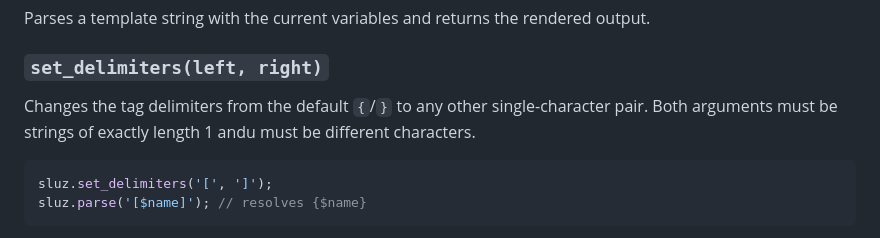
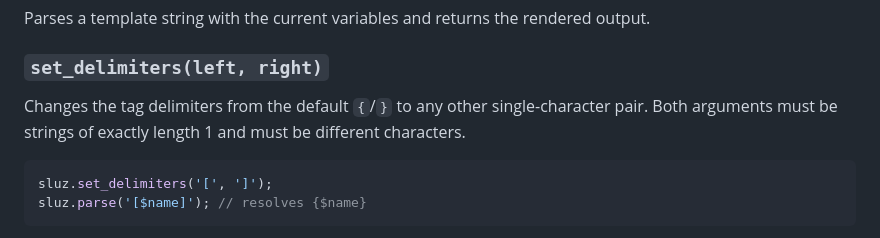
Before and after one commit to scottchiefbaker/js-Template-Sluz, a Markdown page: README.md, the part around one of its changes. Drawn GitHub-style.

Commit message:
README simplification

````diff
--- a/README.md
+++ b/README.md
@@ -97,7 +97,7 @@ output.
 ### `set_delimiters(left, right)`
 
 Changes the tag delimiters from the default `{`/`}` to any other
-single-character pair.  Both arguments must be strings of exactly length 1 andu
+single-character pair. Both arguments must be strings of exactly length 1 and
 must be different characters.
 
 ```js
````
Also changed, not shown: other parts of README.md (+1 -1 lines).
